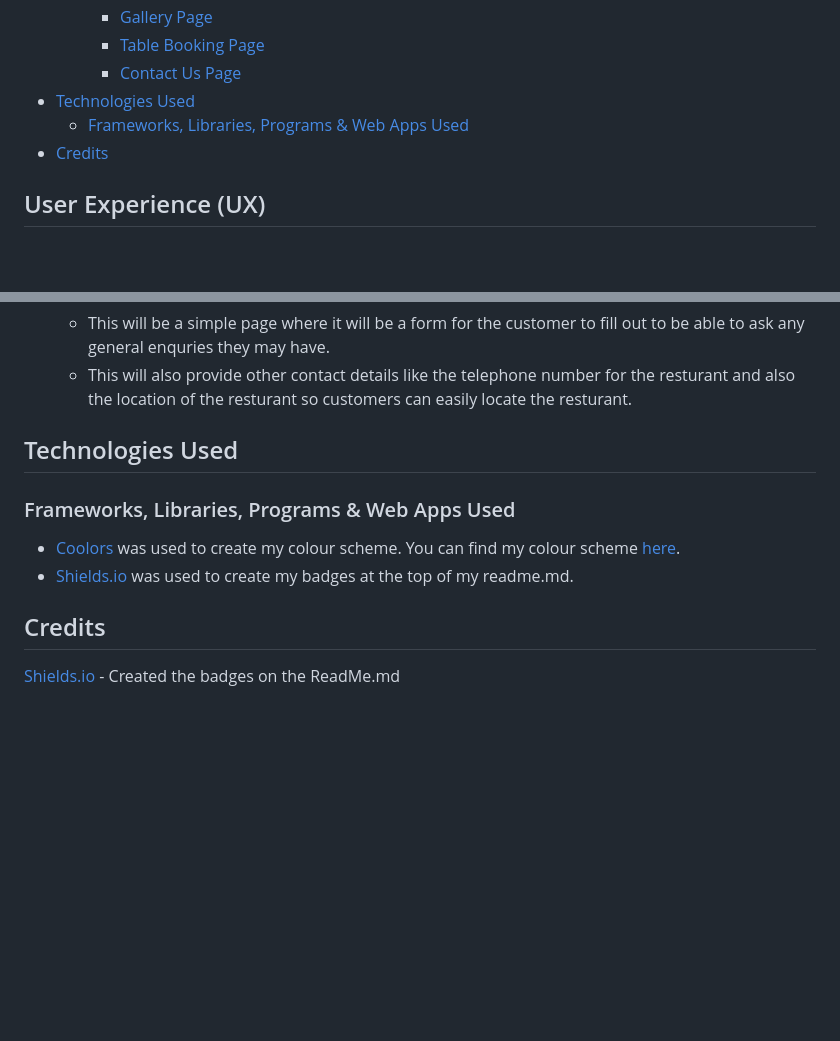
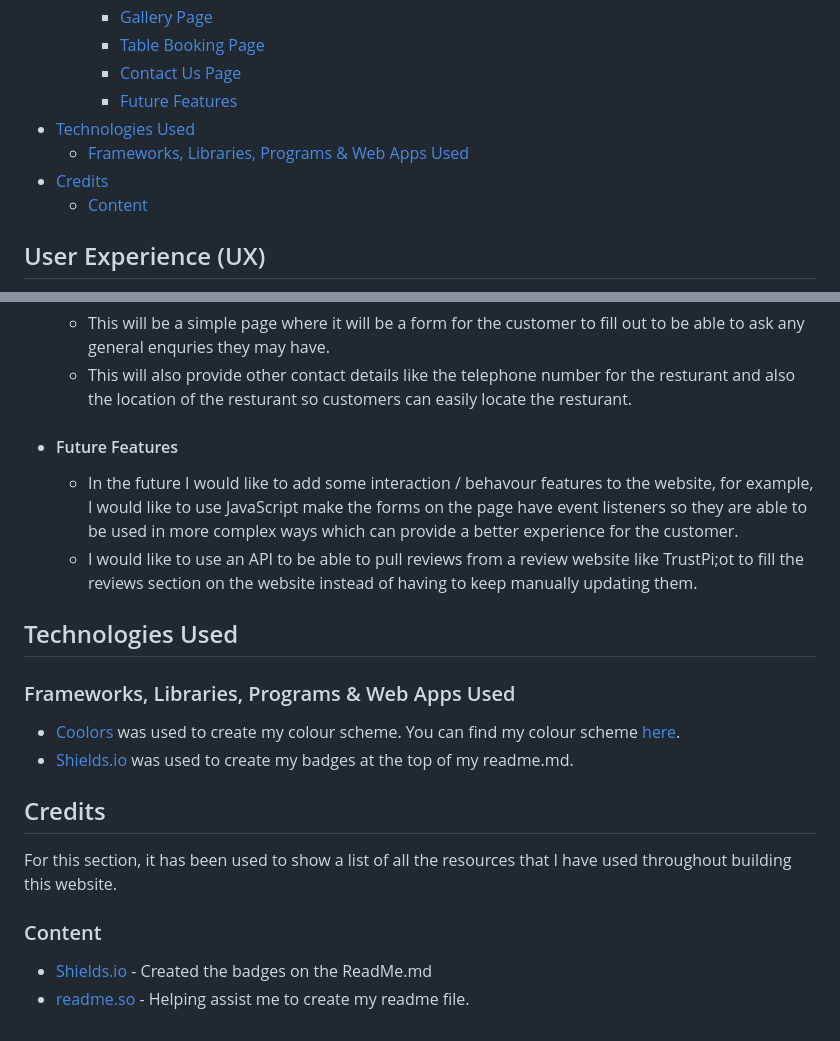
Before and after one commit to jonxmitchell/ferox-bar-grill, a Markdown page: readme.md, 2 parts joined by grey strips. GitHub-like rendering; blank space fills up the shorter version.

Commit message:
Added future features

```diff
--- a/readme.md
+++ b/readme.md
@@ -27,9 +27,11 @@ Red Fox Bar & Grill website has been developed as the front and center for the b
     - [Gallery Page](#Gallery-Page)
     - [Table Booking Page](#Table-Booking-Page)
     - [Contact Us Page](#Contact-Us-Page)
+    - [Future Features](#Future-Features)
 - [Technologies Used](#Technologies-Used)
   - [Frameworks, Libraries, Programs & Web Apps Used](#Frameworks,-Libraries,-Programs-&-Web-Apps-Used)
 - [Credits](#Credits)
+  - [Content](#Content)
 
 ## User Experience (UX)
 
@@ -105,6 +107,9 @@ This website will have a range of pages which are all built with providing an ea
 - #### Contact Us Page
   - This will be a simple page where it will be a form for the customer to fill out to be able to ask any general enquries they may have.
   - This will also provide other contact details like the telephone number for the resturant and also the location of the resturant so customers can easily locate the resturant.
+- #### Future Features
+  - In the future I would like to add some interaction / behavour features to the website, for example, I would like to use JavaScript make the forms on the page have event listeners so they are able to be used in more complex ways which can provide a better experience for the customer.
+  - I would like to use an API to be able to pull reviews from a review website like TrustPi;ot to fill the reviews section on the website instead of having to keep manually updating them.
 
 ## Technologies Used
 
@@ -115,4 +120,9 @@ This website will have a range of pages which are all built with providing an ea
 
 ## Credits
 
-[Shields.io](https://shields.io) - Created the badges on the ReadMe.md
+For this section, it has been used to show a list of all the resources that I have used throughout building this website.
+
+### Content
+
+- [Shields.io](https://shields.io) - Created the badges on the ReadMe.md
+- [readme.so](https://readme.so/) - Helping assist me to create my readme file.
```
